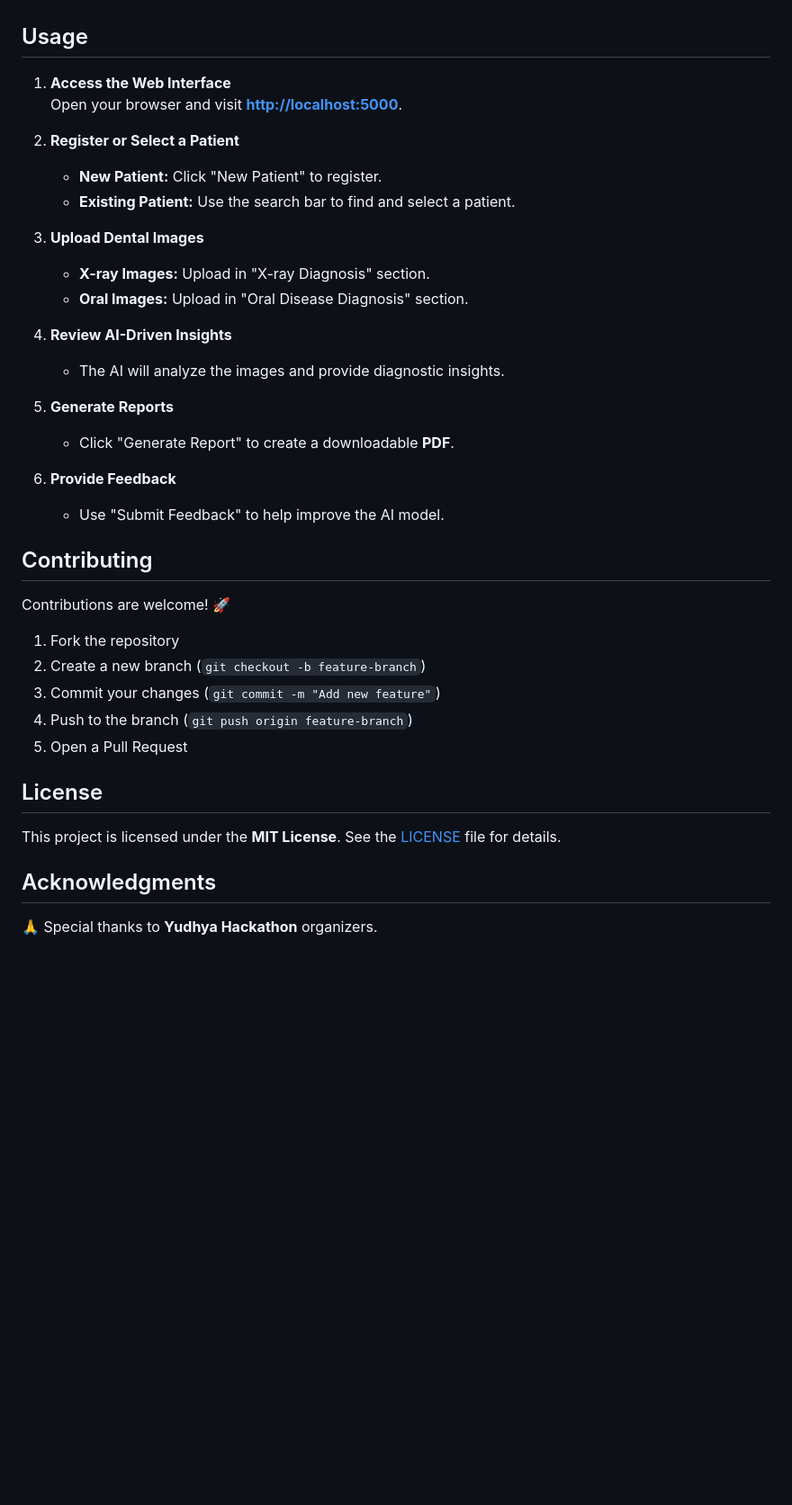
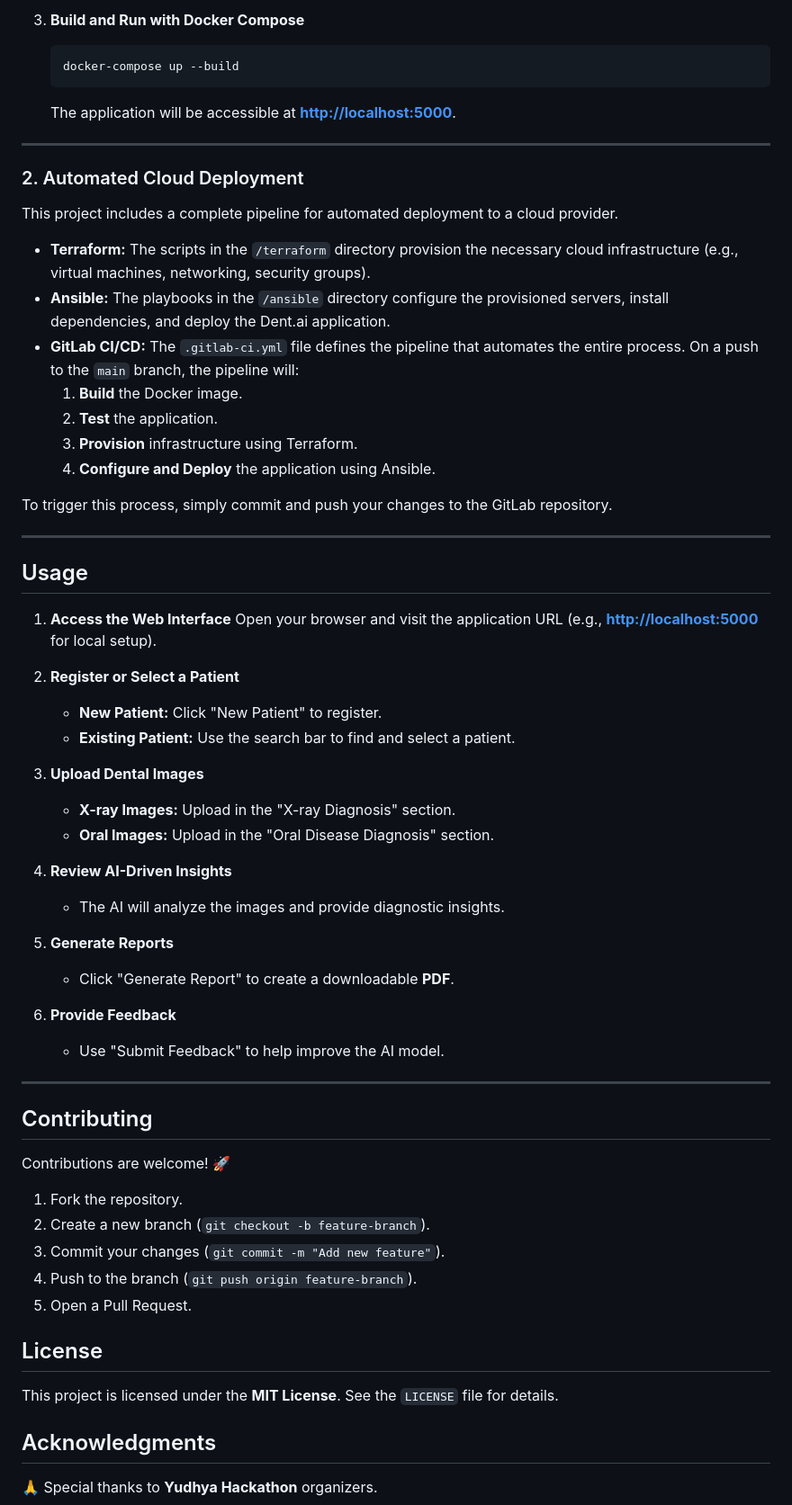
Before and after one commit to abhi-ragh/dent.ai, a Markdown page: README.md, the part around one of its changes. Shown at 90% size. Drawn GitHub-style; blank space fills up the shorter version.

````diff
--- a/README.md
+++ b/README.md
@@ -51,40 +65,64 @@ Dent.ai leverages advanced machine learning models and industry-standard technol
+3.  **Build and Run with Docker Compose**
+    ```bash
+    docker-compose up --build
+    ```
+    The application will be accessible at **[http://localhost:5000](http://localhost:5000)**.
+
+---
+
+### 2. Automated Cloud Deployment
+
+This project includes a complete pipeline for automated deployment to a cloud provider.
+
+* **Terraform:** The scripts in the `/terraform` directory provision the necessary cloud infrastructure (e.g., virtual machines, networking, security groups).
+* **Ansible:** The playbooks in the `/ansible` directory configure the provisioned servers, install dependencies, and deploy the Dent.ai application.
+* **GitLab CI/CD:** The `.gitlab-ci.yml` file defines the pipeline that automates the entire process. On a push to the `main` branch, the pipeline will:
+    1.  **Build** the Docker image.
+    2.  **Test** the application.
+    3.  **Provision** infrastructure using Terraform.
+    4.  **Configure and Deploy** the application using Ansible.
+
+To trigger this process, simply commit and push your changes to the GitLab repository.
+
+---
 
 ## Usage
 
-1. **Access the Web Interface**
-   Open your browser and visit **[http://localhost:5000](http://localhost:5000)**.
+1.  **Access the Web Interface**
+    Open your browser and visit the application URL (e.g., **[http://localhost:5000](http://localhost:5000)** for local setup).
 
-2. **Register or Select a Patient**
-   - **New Patient:** Click "New Patient" to register.
-   - **Existing Patient:** Use the search bar to find and select a patient.
+2.  **Register or Select a Patient**
+    * **New Patient:** Click "New Patient" to register.
+    * **Existing Patient:** Use the search bar to find and select a patient.
 
-3. **Upload Dental Images**
-   - **X-ray Images:** Upload in "X-ray Diagnosis" section.
-   - **Oral Images:** Upload in "Oral Disease Diagnosis" section.
+3.  **Upload Dental Images**
+    * **X-ray Images:** Upload in the "X-ray Diagnosis" section.
+    * **Oral Images:** Upload in the "Oral Disease Diagnosis" section.
 
-4. **Review AI-Driven Insights**
-   - The AI will analyze the images and provide diagnostic insights.
+4.  **Review AI-Driven Insights**
+    * The AI will analyze the images and provide diagnostic insights.
 
-5. **Generate Reports**
-   - Click "Generate Report" to create a downloadable **PDF**.
+5.  **Generate Reports**
+    * Click "Generate Report" to create a downloadable **PDF**.
 
-6. **Provide Feedback**
-   - Use "Submit Feedback" to help improve the AI model.
+6.  **Provide Feedback**
+    * Use "Submit Feedback" to help improve the AI model.
 
+---
 
 ## Contributing
 
 Contributions are welcome! 🚀
 
-1. Fork the repository
-2. Create a new branch (`git checkout -b feature-branch`)
-3. Commit your changes (`git commit -m "Add new feature"`)
-4. Push to the branch (`git push origin feature-branch`)
-5. Open a Pull Request
+1.  Fork the repository.
+2.  Create a new branch (`git checkout -b feature-branch`).
+3.  Commit your changes (`git commit -m "Add new feature"`).
+4.  Push to the branch (`git push origin feature-branch`).
+5.  Open a Pull Request.
 
 ## License
 
-This project is licensed under the **MIT License**. See the [LICENSE](LICENSE) file for details.
+This project is licensed under the **MIT License**. See the `LICENSE` file for details.
 
 ## Acknowledgments
 
````
Also changed, not shown: other parts of README.md (+49 -35 lines).
